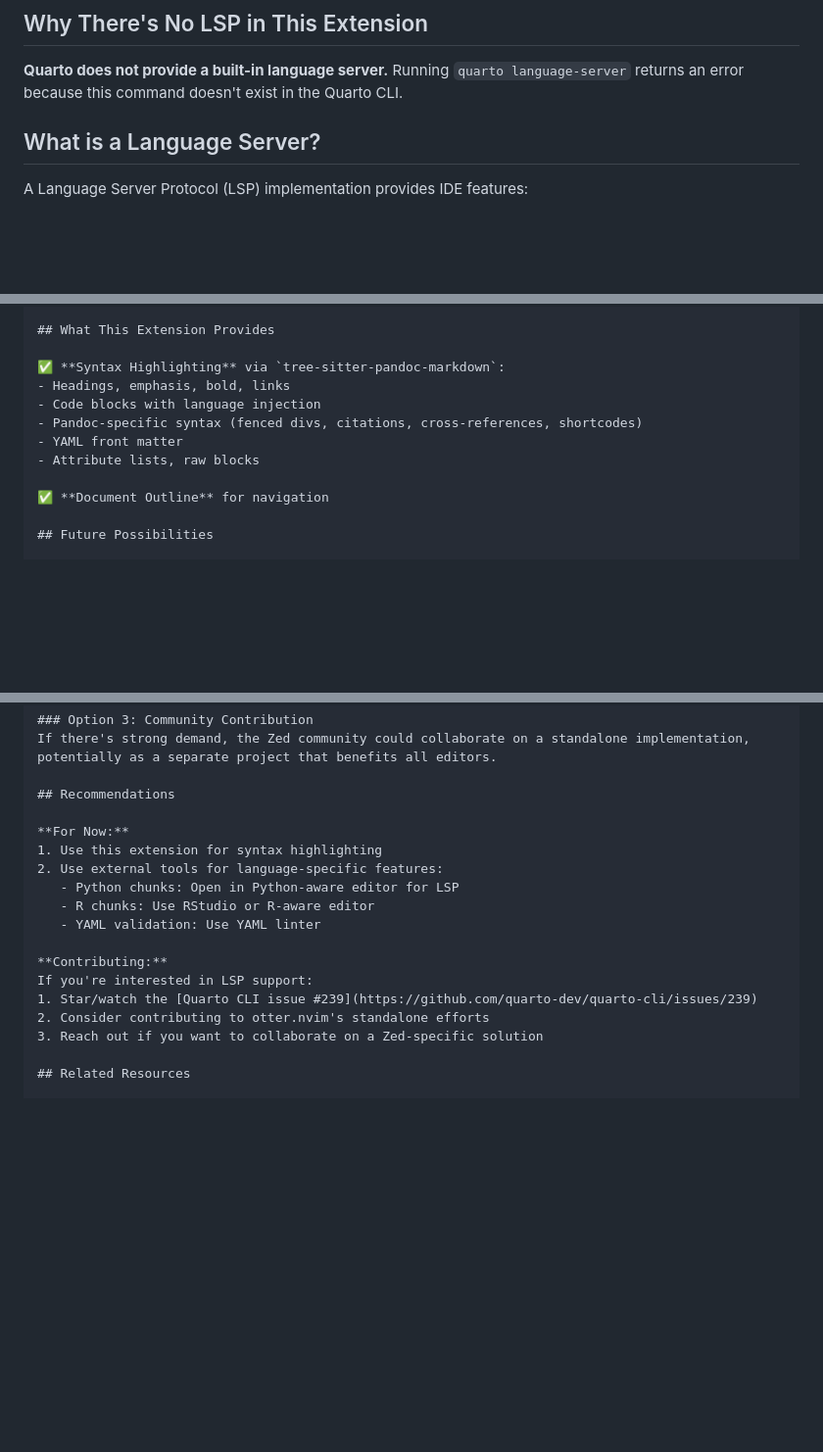
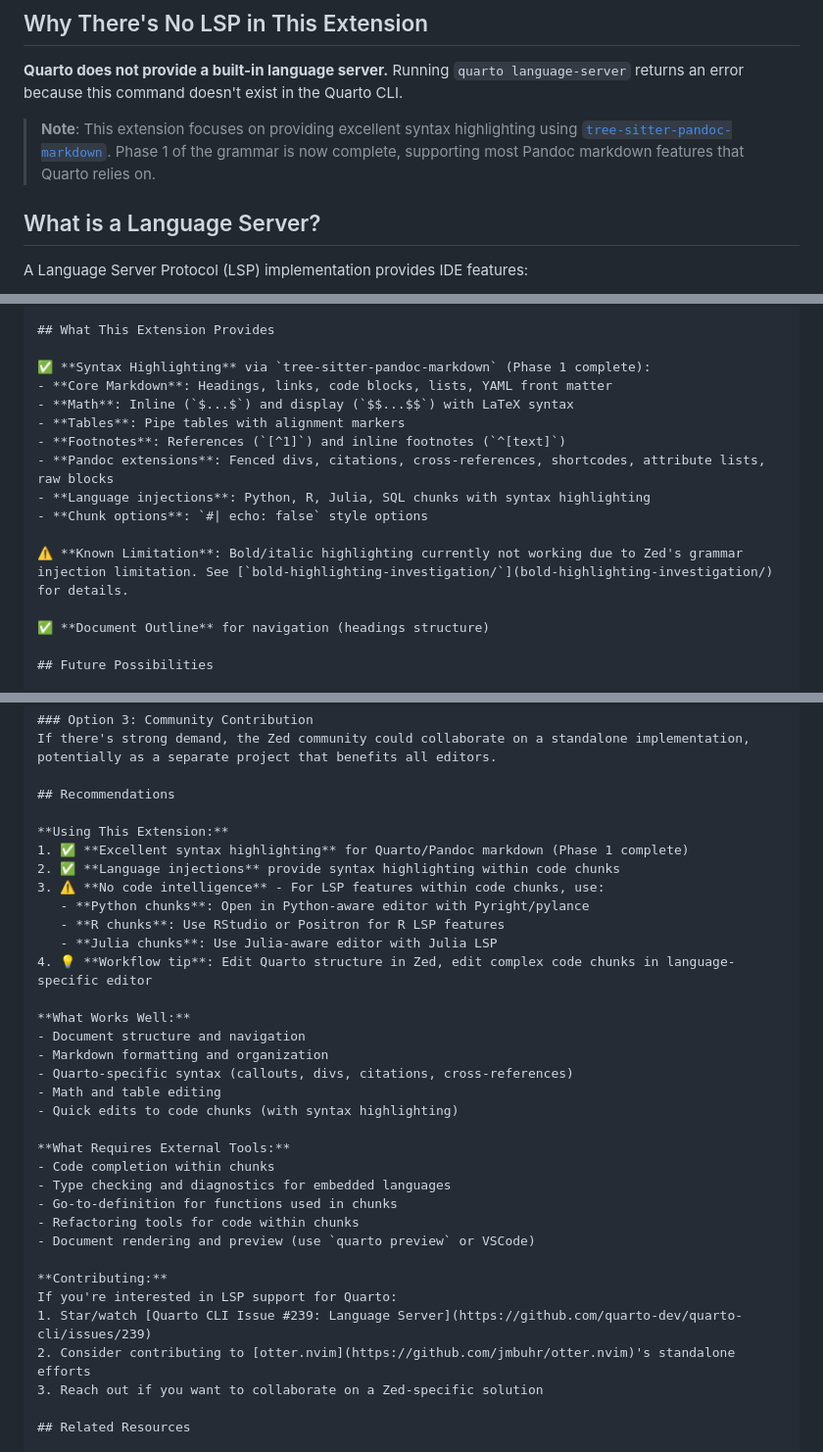
Before and after one commit to ck37/zed-quarto-extension, a Markdown page: docs/LSP_STATUS.md, 3 parts joined by grey strips. Shown: that part at 98% size. Drawn GitHub-style; blank space fills up the shorter version.

Commit message:
Update LSP_STATUS.md to reflect current extension features
- List Phase 1 completion with all supported features
- Add math, tables, footnotes to feature list
- Document bold/italic highlighting limitation
- Provide clearer recommendations for workflows
- Distinguish what works well vs what requires external tools
- Add practical workflow tip for editing Quarto documents

```diff
--- a/docs/LSP_STATUS.md
+++ b/docs/LSP_STATUS.md
@@ -3,6 +3,8 @@
 ## Why There's No LSP in This Extension
 
 **Quarto does not provide a built-in language server.** Running `quarto language-server` returns an error because this command doesn't exist in the Quarto CLI.
+
+> **Note**: This extension focuses on providing excellent syntax highlighting using [`tree-sitter-pandoc-markdown`](https://github.com/ck37/tree-sitter-pandoc-markdown). Phase 1 of the grammar is now complete, supporting most Pandoc markdown features that Quarto relies on.
 
 ## What is a Language Server?
 
@@ -106,14 +108,18 @@ Quarto LSP Server
 
 ## What This Extension Provides
 
-✅ **Syntax Highlighting** via `tree-sitter-pandoc-markdown`:
-- Headings, emphasis, bold, links
-- Code blocks with language injection
-- Pandoc-specific syntax (fenced divs, citations, cross-references, shortcodes)
-- YAML front matter
-- Attribute lists, raw blocks
+✅ **Syntax Highlighting** via `tree-sitter-pandoc-markdown` (Phase 1 complete):
+- **Core Markdown**: Headings, links, code blocks, lists, YAML front matter
+- **Math**: Inline (`$...$`) and display (`$$...$$`) with LaTeX syntax
+- **Tables**: Pipe tables with alignment markers
+- **Footnotes**: References (`[^1]`) and inline footnotes (`^[text]`)
+- **Pandoc extensions**: Fenced divs, citations, cross-references, shortcodes, attribute lists, raw blocks
+- **Language injections**: Python, R, Julia, SQL chunks with syntax highlighting
+- **Chunk options**: `#| echo: false` style options
 
-✅ **Document Outline** for navigation
+⚠️ **Known Limitation**: Bold/italic highlighting currently not working due to Zed's grammar injection limitation. See [`bold-highlighting-investigation/`](bold-highlighting-investigation/) for details.
+
+✅ **Document Outline** for navigation (headings structure)
 
 ## Future Possibilities
 
@@ -133,17 +139,33 @@ If there's strong demand, the Zed community could collaborate on a standalone im
 
 ## Recommendations
 
-**For Now:**
-1. Use this extension for syntax highlighting
-2. Use external tools for language-specific features:
-   - Python chunks: Open in Python-aware editor for LSP
-   - R chunks: Use RStudio or R-aware editor
-   - YAML validation: Use YAML linter
+**Using This Extension:**
+1. ✅ **Excellent syntax highlighting** for Quarto/Pandoc markdown (Phase 1 complete)
+2. ✅ **Language injections** provide syntax highlighting within code chunks
+3. ⚠️ **No code intelligence** - For LSP features within code chunks, use:
+   - **Python chunks**: Open in Python-aware editor with Pyright/pylance
+   - **R chunks**: Use RStudio or Positron for R LSP features
+   - **Julia chunks**: Use Julia-aware editor with Julia LSP
+4. 💡 **Workflow tip**: Edit Quarto structure in Zed, edit complex code chunks in language-specific editor
+
+**What Works Well:**
+- Document structure and navigation
+- Markdown formatting and organization
+- Quarto-specific syntax (callouts, divs, citations, cross-references)
+- Math and table editing
+- Quick edits to code chunks (with syntax highlighting)
+
+**What Requires External Tools:**
+- Code completion within chunks
+- Type checking and diagnostics for embedded languages
+- Go-to-definition for functions used in chunks
+- Refactoring tools for code within chunks
+- Document rendering and preview (use `quarto preview` or VSCode)
 
 **Contributing:**
-If you're interested in LSP support:
-1. Star/watch the [Quarto CLI issue #239](https://github.com/quarto-dev/quarto-cli/issues/239)
-2. Consider contributing to otter.nvim's standalone efforts
+If you're interested in LSP support for Quarto:
+1. Star/watch [Quarto CLI Issue #239: Language Server](https://github.com/quarto-dev/quarto-cli/issues/239)
+2. Consider contributing to [otter.nvim](https://github.com/jmbuhr/otter.nvim)'s standalone efforts
 3. Reach out if you want to collaborate on a Zed-specific solution
 
 ## Related Resources
```
